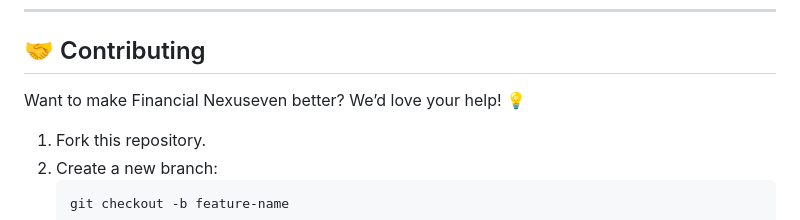
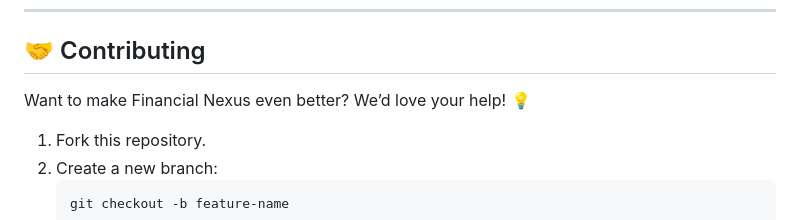
Before and after one commit to KelvCodes/AI-Powered-Finance-Coach, a Markdown page: README.md, the part around the change. Rendered like a GitHub page.

````diff
--- a/README.md
+++ b/README.md
@@ -60,7 +60,7 @@ A **smart, AI-driven finance tracker** built with **React** and **TensorFlow.js*
 
 ## 🤝 Contributing
 
-Want to make Financial Nexuseven better? We’d love your help! 💡
+Want to make Financial Nexus even better? We’d love your help! 💡
 1. Fork this repository.
 2. Create a new branch:
    ```bash
````
